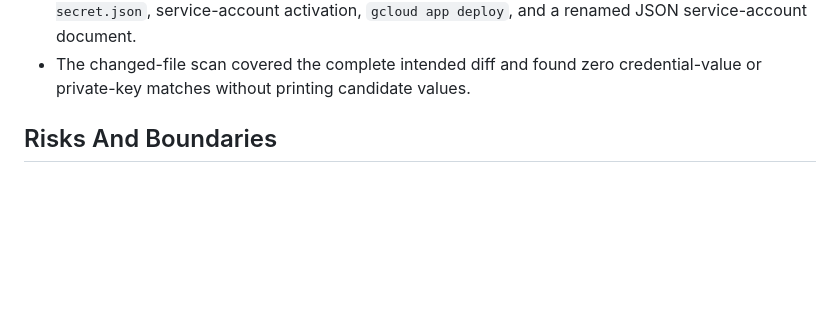
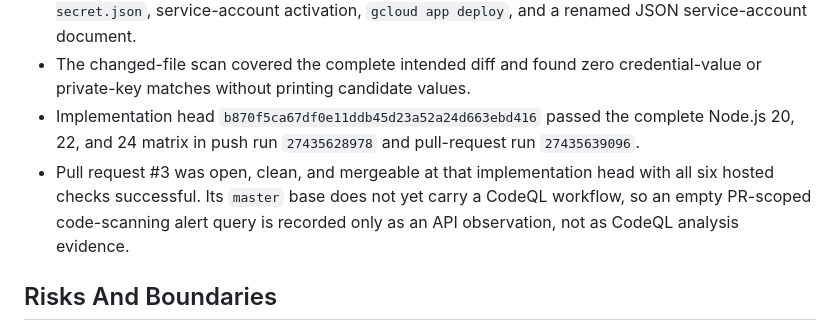
Before and after one commit to garethpaul/wedding, a Markdown page: docs/plans/2026-06-12-wedding-deployment-credential-retirement.md, the part around the change. Rendered like a GitHub page; blank space fills up the shorter version.

Commit message:
docs: record credential retirement verification

```diff
--- a/docs/plans/2026-06-12-wedding-deployment-credential-retirement.md
+++ b/docs/plans/2026-06-12-wedding-deployment-credential-retirement.md
@@ -67,6 +67,13 @@ prevents accidental reactivation without claiming historical revocation.
   `gcloud app deploy`, and a renamed JSON service-account document.
 - The changed-file scan covered the complete intended diff and found zero
   credential-value or private-key matches without printing candidate values.
+- Implementation head `b870f5ca67df0e11ddb45d23a52a24d663ebd416`
+  passed the complete Node.js 20, 22, and 24 matrix in push run `27435628978`
+  and pull-request run `27435639096`.
+- Pull request #3 was open, clean, and mergeable at that implementation head
+  with all six hosted checks successful. Its `master` base does not yet carry a
+  CodeQL workflow, so an empty PR-scoped code-scanning alert query is recorded
+  only as an API observation, not as CodeQL analysis evidence.
 
 ## Risks And Boundaries
 
```
